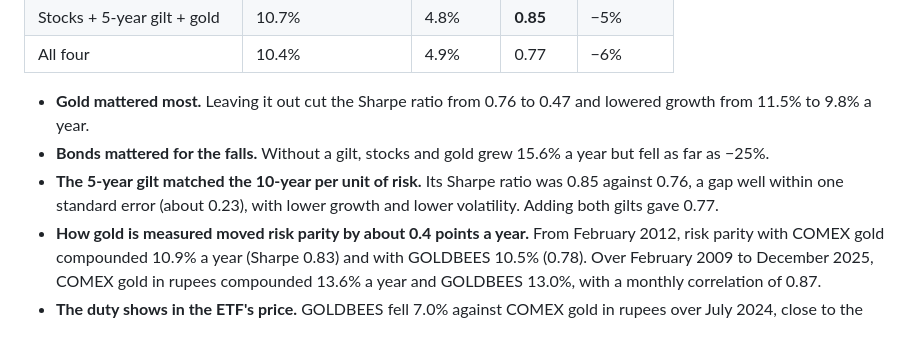
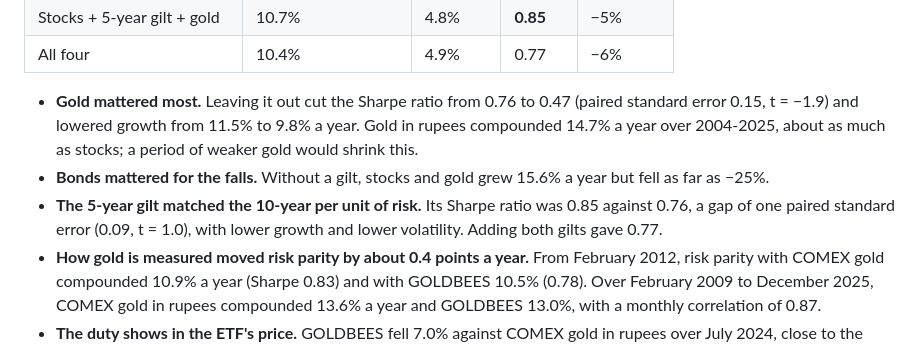
Before and after one commit to Dhirajdas18/risk-parity, a Markdown page: README.md, the part around one of its changes. Drawn GitHub-style.

```diff
--- a/README.md
+++ b/README.md
@@ -184,12 +191,13 @@ the 2012-2013 rises took it from 2% to 10% in steps.
 | Stocks + 5-year gilt + gold | 10.7% | 4.8% | **0.85** | −5% |
 | All four | 10.4% | 4.9% | 0.77 | −6% |
 
-- **Gold mattered most.** Leaving it out cut the Sharpe ratio from 0.76 to 0.47 and lowered growth
-  from 11.5% to 9.8% a year.
+- **Gold mattered most.** Leaving it out cut the Sharpe ratio from 0.76 to 0.47 (paired standard
+  error 0.15, t = −1.9) and lowered growth from 11.5% to 9.8% a year. Gold in rupees compounded
+  14.7% a year over 2004-2025, about as much as stocks; a period of weaker gold would shrink this.
 - **Bonds mattered for the falls.** Without a gilt, stocks and gold grew 15.6% a year but fell as far
   as −25%.
 - **The 5-year gilt matched the 10-year per unit of risk.** Its Sharpe ratio was 0.85 against 0.76,
-  a gap well within one standard error (about 0.23), with lower growth and lower volatility. Adding
+  a gap of one paired standard error (0.09, t = 1.0), with lower growth and lower volatility. Adding
   both gilts gave 0.77.
 - **How gold is measured moved risk parity by about 0.4 points a year.** From February 2012, risk
   parity with COMEX gold compounded 10.9% a year (Sharpe 0.83) and with GOLDBEES 10.5% (0.78).
```
Also changed, not shown: other parts of README.md (+34 -22 lines), docs/img/crises.gif, docs/img/crises.png, docs/img/estimation.gif, docs/img/estimation.png, 4 other files.
